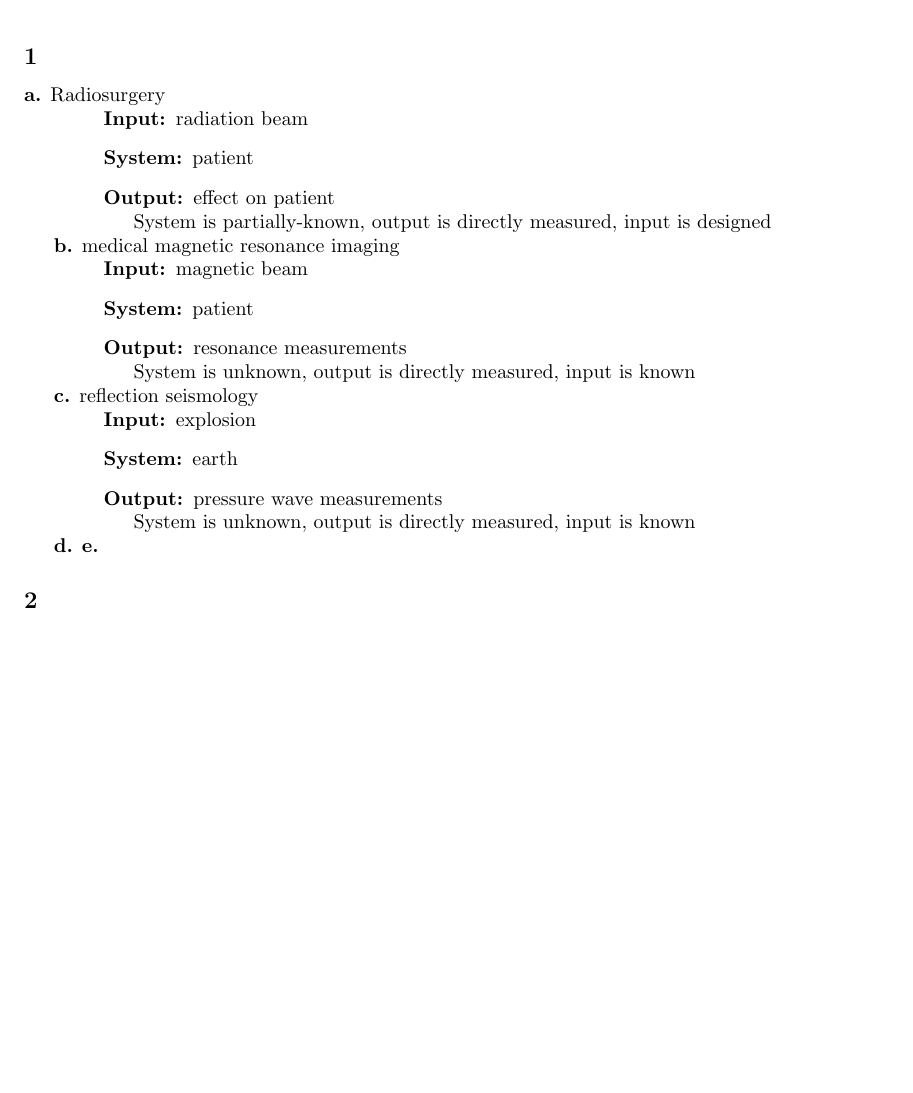
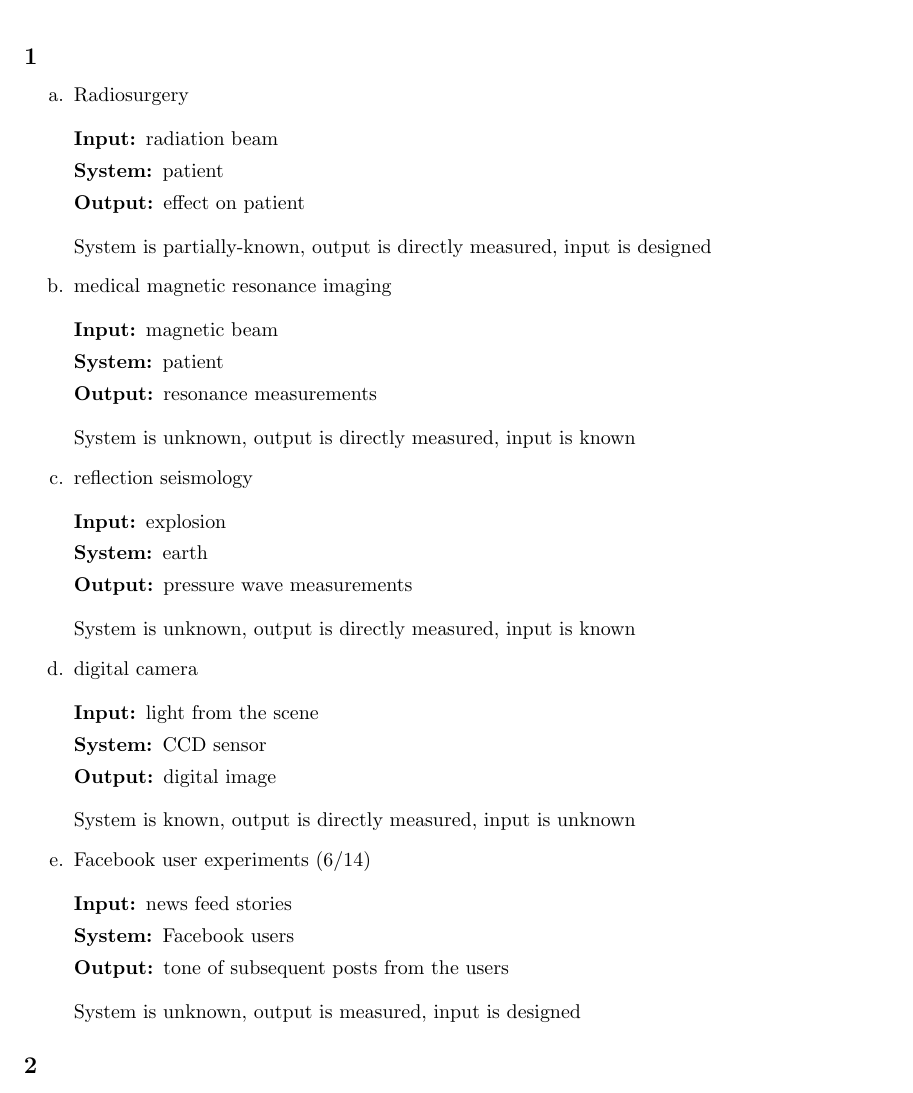
Before and after one commit to chaimleib/EE120, a LaTeX problem sheet (HW1/HW1.tex): part of page 1 of 4 before the commit and part of page 1 of 5 after it, cut so that both start at the same text, the shorter picture padded with empty space. Compiled offline with pdfLaTeX.

Commit message:
finished #1

```diff
--- a/HW1/HW1.tex
+++ b/HW1/HW1.tex
@@ -24,9 +24,9 @@
 
 \begin{document}
 \subsection*{1}
-\textbf{a.} Radiosurgery
+\begin{enumerate}
+\item[a.] Radiosurgery
 
-\ind{4 em}{
 \begin{description}
     \item[Input:] radiation beam
     \item[System:] patient
@@ -34,11 +34,10 @@
 \end{description}
 
 System is partially-known, output is directly measured, input is designed
-}
 
-\textbf{b.} medical magnetic resonance imaging
 
-\ind{4 em}{
+\item[b.] medical magnetic resonance imaging
+
 \begin{description}
     \item[Input:] magnetic beam
     \item[System:] patient
@@ -58,10 +55,29 @@ System is unknown, output is directly measured, input is known
 \end{description}
 
 System is unknown, output is directly measured, input is known
-}
 
-\textbf{d.}
-\textbf{e.}
+\item[d.] digital camera
+
+\begin{description}
+    \item[Input:] light from the scene
+    \item[System:] CCD sensor
+    \item[Output:] digital image
+\end{description}
+
+System is known, output is directly measured, input is unknown
+
+\item[e.] Facebook user experiments (6/14)
+
+\begin{description}
+    \item[Input:] news feed stories
+    \item[System:] Facebook users
+    \item[Output:] tone of subsequent posts from the users
+\end{description}
+
+System is unknown, output is measured, input is designed
+\end{enumerate}
+
+
 \subsection*{2}
 
 \textbf{a.}
```
Also changed, not shown: HW1/HW1.pdf, HW1/HW1.tex (4 more changed lines).
